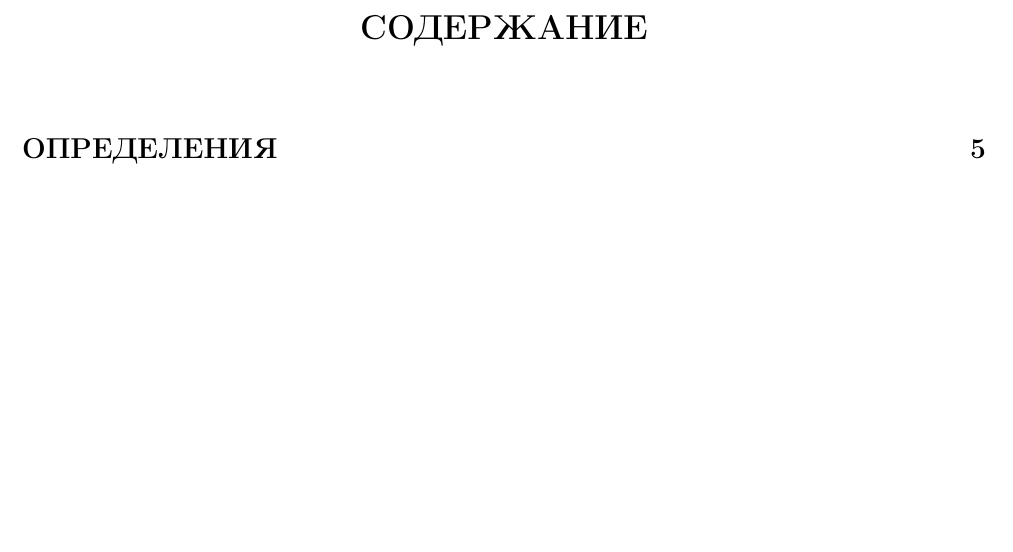
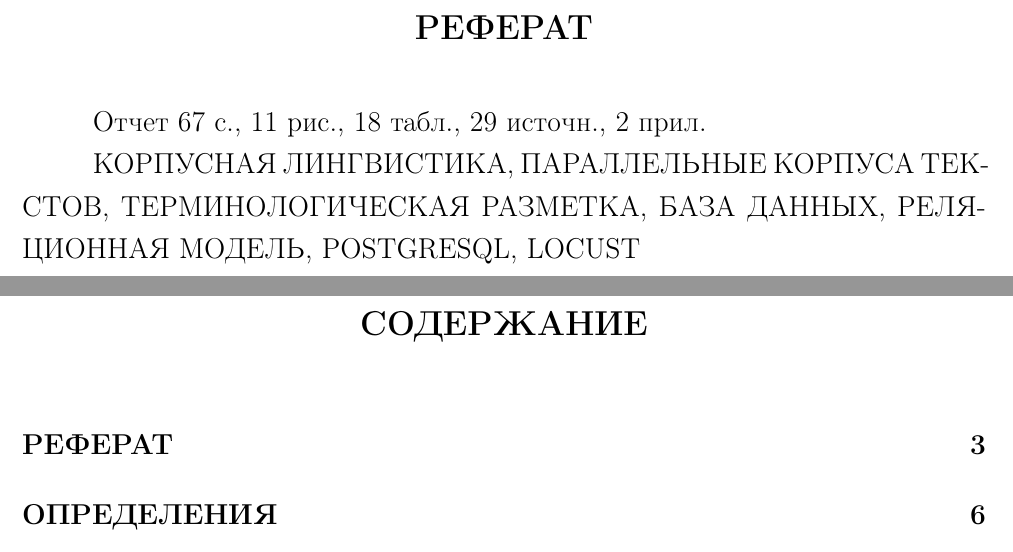
Before and after one commit to runebone/db-cw-s6-bmstu, a LaTeX document (docs/main.tex, which reads docs/report/referat.tex): part of page 2 of 65 before the commit and two parts of pages 2 and 3 of 66 after it, the two joined at a grey line, cut at the place of the change, the shorter picture padded with empty space. The pictures show the PDF file docs/index.pdf that the author committed with the source.

Commit message:
add referat v1

```diff
--- /dev/null
+++ b/docs/report/referat.tex
@@ -0,0 +1,20 @@
+\phantomsection\section*{РЕФЕРАТ}\addcontentsline{toc}{section}{РЕФЕРАТ}
+
+Отчет \pageref{LastPage} с., \total{figure} рис., \total{table} табл., 29 источн., 2 прил.
+
+КОРПУСНАЯ ЛИНГВИСТИКА,
+ПАРАЛЛЕЛЬНЫЕ КОРПУСА ТЕКСТОВ,
+ТЕРМИНОЛОГИЧЕСКАЯ РАЗМЕТКА,
+БАЗА ДАННЫХ,
+РЕЛЯЦИОННАЯ МОДЕЛЬ,
+POSTGRESQL,
+LOCUST
+
+% Пример из ГОСТа
+% Объектом исследования являются поршневые установки для точного воспроизведения и измерения больших расходов газа.
+% Цель работы — разработка методики метрологических исследований установок и нестандартной аппаратуры для их осуществления.
+% В процессе работы проводились экспериментальные исследования отдельных составляющих и общей погрешности установок.
+% В результате исследования впервые были созданы две поршневые реверсивные расходомерные установки: первая на расходы до 0,07 м3/с, вторая — до 0,33 м3/с.
+% Основные конструктивные и технико-эксплуатационные показатели: высокая точность измерения при больших значениях расхода газа.
+% Степень внедрения — вторая установка по разработанной методике аттестована как образцовая.
+% Эффективность установок определяется их малым влиянием на ход измеряемых процессов. Обе установки могут применяться для градуировки и поверки промышленных ротационных счетчиков газа, а также тахометрических расходомеров.
```
Also changed, not shown: docs/main.tex (+3 -0 lines), docs/preamble.tex (+6 -0 lines), docs/index.pdf.
